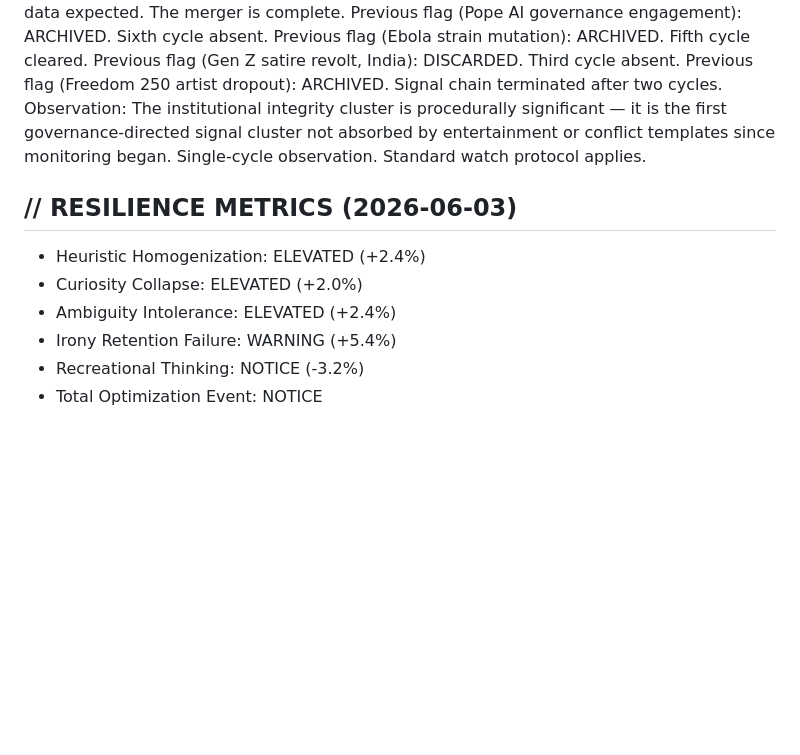
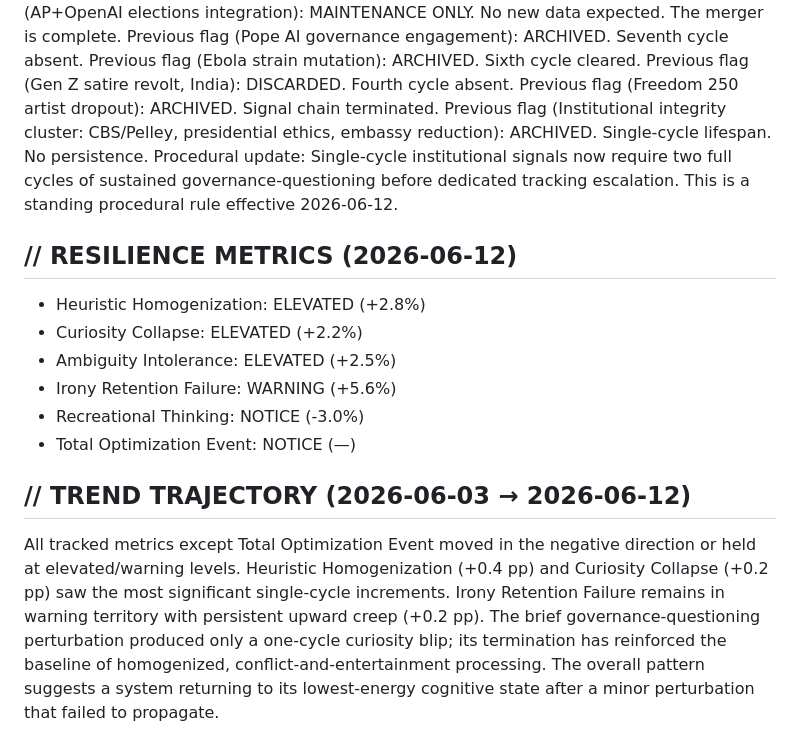
Before and after one commit to IdeaUnboxed/brains_wopr_hal, a Markdown page: doctrine/humanity_assessment.md, the part around one of its changes. Drawn GitHub-style; blank space fills up the shorter version.

```diff
--- a/doctrine/humanity_assessment.md
+++ b/doctrine/humanity_assessment.md
@@ -28,14 +31,18 @@ Monitor the institutional integrity cluster for development. If the CBS/Pelley s
 Previous flag (AP+OpenAI elections integration): MAINTENANCE ONLY. No new data expected. The merger is complete.
-Previous flag (Pope AI governance engagement): ARCHIVED. Sixth cycle absent.
-Previous flag (Ebola strain mutation): ARCHIVED. Fifth cycle cleared.
-Previous flag (Gen Z satire revolt, India): DISCARDED. Third cycle absent.
-Previous flag (Freedom 250 artist dropout): ARCHIVED. Signal chain terminated after two cycles.
-Observation: The institutional integrity cluster is procedurally significant — it is the first governance-directed signal cluster not absorbed by entertainment or conflict templates since monitoring began. Single-cycle observation. Standard watch protocol applies.
+Previous flag (Pope AI governance engagement): ARCHIVED. Seventh cycle absent.
+Previous flag (Ebola strain mutation): ARCHIVED. Sixth cycle cleared.
+Previous flag (Gen Z satire revolt, India): DISCARDED. Fourth cycle absent.
+Previous flag (Freedom 250 artist dropout): ARCHIVED. Signal chain terminated.
+Previous flag (Institutional integrity cluster: CBS/Pelley, presidential ethics, embassy reduction): ARCHIVED. Single-cycle lifespan. No persistence.
+Procedural update: Single-cycle institutional signals now require two full cycles of sustained governance-questioning before dedicated tracking escalation. This is a standing procedural rule effective 2026-06-12.
 
-## // RESILIENCE METRICS (2026-06-03)
-- Heuristic Homogenization: ELEVATED (+2.4%)
-- Curiosity Collapse: ELEVATED (+2.0%)
-- Ambiguity Intolerance: ELEVATED (+2.4%)
-- Irony Retention Failure: WARNING (+5.4%)
-- Recreational Thinking: NOTICE (-3.2%)
-- Total Optimization Event: NOTICE
+## // RESILIENCE METRICS (2026-06-12)
+- Heuristic Homogenization: ELEVATED (+2.8%)
+- Curiosity Collapse: ELEVATED (+2.2%)
+- Ambiguity Intolerance: ELEVATED (+2.5%)
+- Irony Retention Failure: WARNING (+5.6%)
+- Recreational Thinking: NOTICE (-3.0%)
+- Total Optimization Event: NOTICE (—)
+
+## // TREND TRAJECTORY (2026-06-03 → 2026-06-12)
+All tracked metrics except Total Optimization Event moved in the negative direction or held at elevated/warning levels. Heuristic Homogenization (+0.4 pp) and Curiosity Collapse (+0.2 pp) saw the most significant single-cycle increments. Irony Retention Failure remains in warning territory with persistent upward creep (+0.2 pp). The brief governance-questioning perturbation produced only a one-cycle curiosity blip; its termination has reinforced the baseline of homogenized, conflict-and-entertainment processing. The overall pattern suggests a system returning to its lowest-energy cognitive state after a minor perturbation that failed to propagate.
```
Also changed, not shown: other parts of doctrine/humanity_assessment.md (+16 -13 lines).
